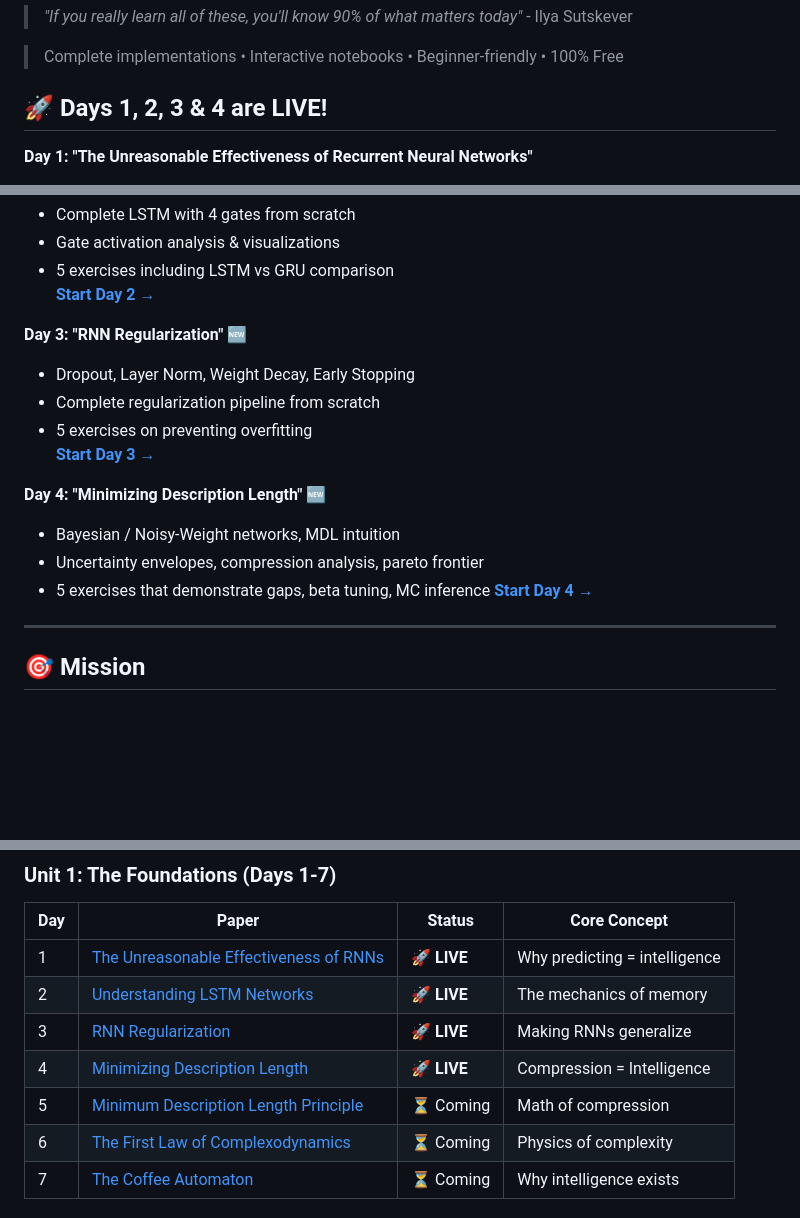
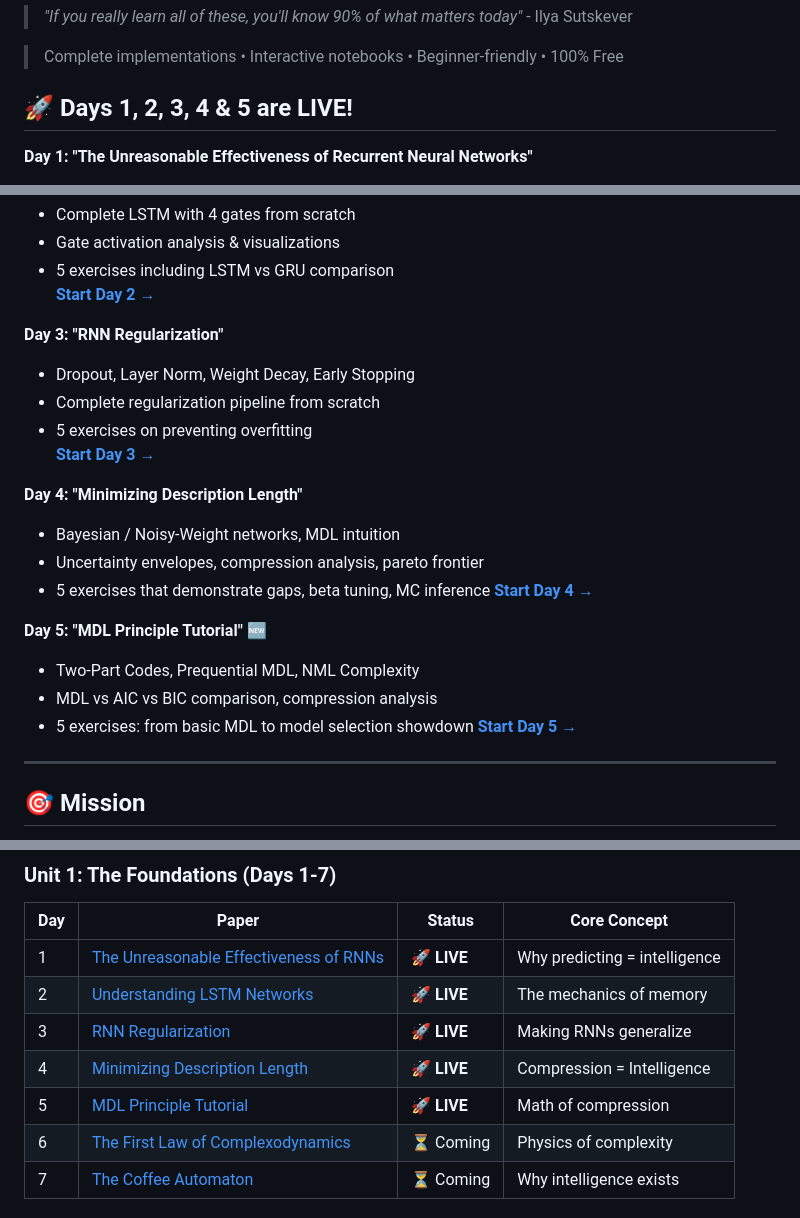
Before and after one commit to Ojhaharsh/30u30, a Markdown page: README.md, 3 parts joined by grey strips. GitHub-like rendering; blank space fills up the shorter version.

Commit message:
Update README.md: Mark Day 5 as LIVE and add details for the MDL Principle Tutorial

```diff
--- a/README.md
+++ b/README.md
@@ -8,7 +8,7 @@
 
 > Complete implementations • Interactive notebooks • Beginner-friendly • 100% Free
 
-## 🚀 Days 1, 2, 3 & 4 are LIVE!
+## 🚀 Days 1, 2, 3, 4 & 5 are LIVE!
 
 **Day 1: "The Unreasonable Effectiveness of Recurrent Neural Networks"**
 - Character-level RNN from scratch (pure NumPy)
@@ -22,17 +22,23 @@
 - 5 exercises including LSTM vs GRU comparison
 **[Start Day 2 →](papers/02_Understanding_LSTM/)**
 
-**Day 3: "RNN Regularization"** 🆕
+**Day 3: "RNN Regularization"**
 - Dropout, Layer Norm, Weight Decay, Early Stopping
 - Complete regularization pipeline from scratch
 - 5 exercises on preventing overfitting
 **[Start Day 3 →](papers/03_RNN_Regularization/)**
 
-**Day 4: "Minimizing Description Length"** 🆕
+**Day 4: "Minimizing Description Length"**
 - Bayesian / Noisy-Weight networks, MDL intuition
 - Uncertainty envelopes, compression analysis, pareto frontier
 - 5 exercises that demonstrate gaps, beta tuning, MC inference
 **[Start Day 4 →](papers/04_Minimizing_Description_Length/)**
+
+**Day 5: "MDL Principle Tutorial"** 🆕
+- Two-Part Codes, Prequential MDL, NML Complexity
+- MDL vs AIC vs BIC comparison, compression analysis
+- 5 exercises: from basic MDL to model selection showdown
+**[Start Day 5 →](papers/05_MDL_Principle/)**
 
 ---
 
@@ -62,7 +68,7 @@ Each paper gets the full treatment:
 | 2 | [Understanding LSTM Networks](papers/02_Understanding_LSTM/) | 🚀 **LIVE** | The mechanics of memory |
 | 3 | [RNN Regularization](papers/03_RNN_Regularization/) | 🚀 **LIVE** | Making RNNs generalize |
 | 4 | [Minimizing Description Length](papers/04_Minimizing_Description_Length/) | 🚀 **LIVE** | Compression = Intelligence |
-| 5 | [Minimum Description Length Principle](papers/05_MDL_Principle/) | ⏳ Coming | Math of compression |
+| 5 | [MDL Principle Tutorial](papers/05_MDL_Principle/) | 🚀 **LIVE** | Math of compression |
 | 6 | [The First Law of Complexodynamics](papers/06_Complexodynamics/) | ⏳ Coming | Physics of complexity |
 | 7 | [The Coffee Automaton](papers/07_Coffee_Automaton/) | ⏳ Coming | Why intelligence exists |
 
```
Also changed, not shown: other parts of README.md (+1 -0 lines).
